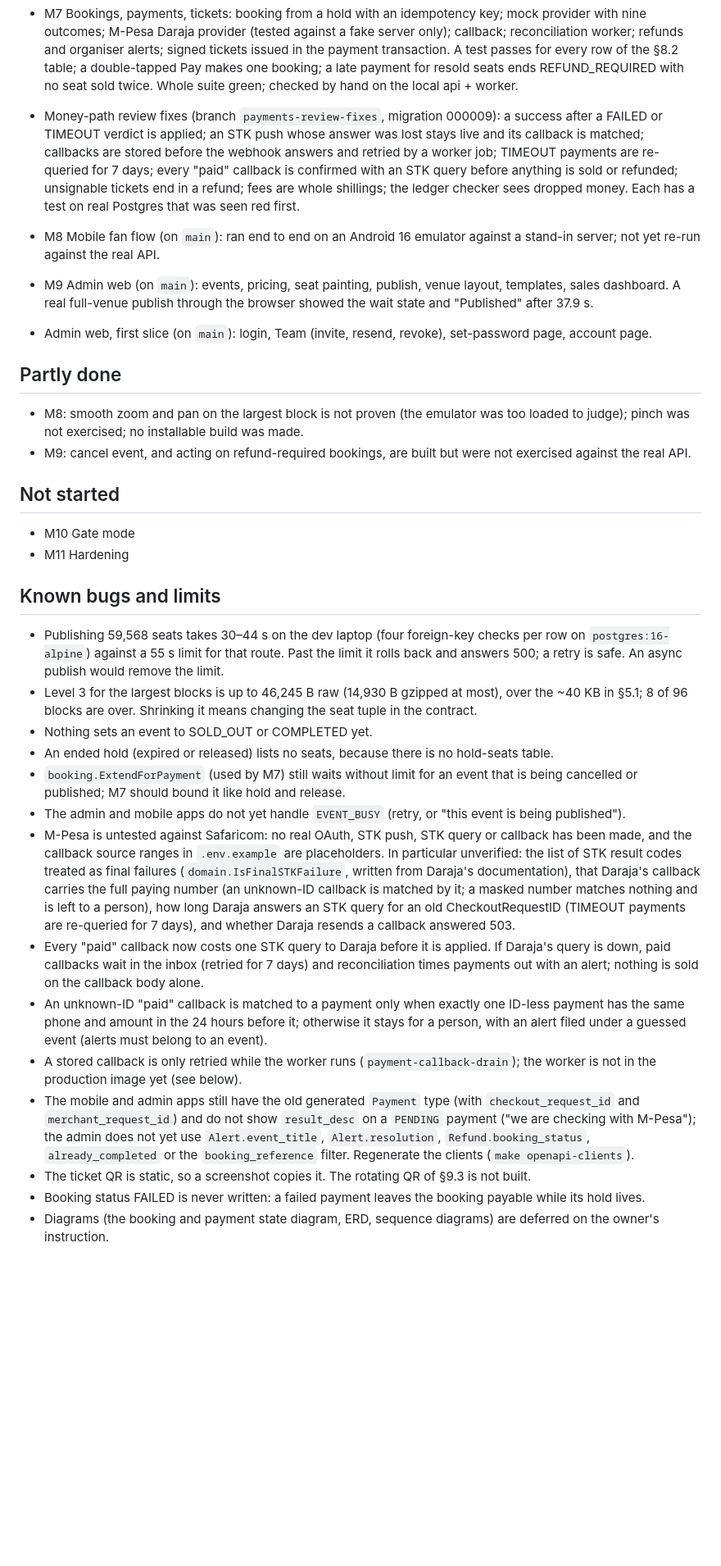
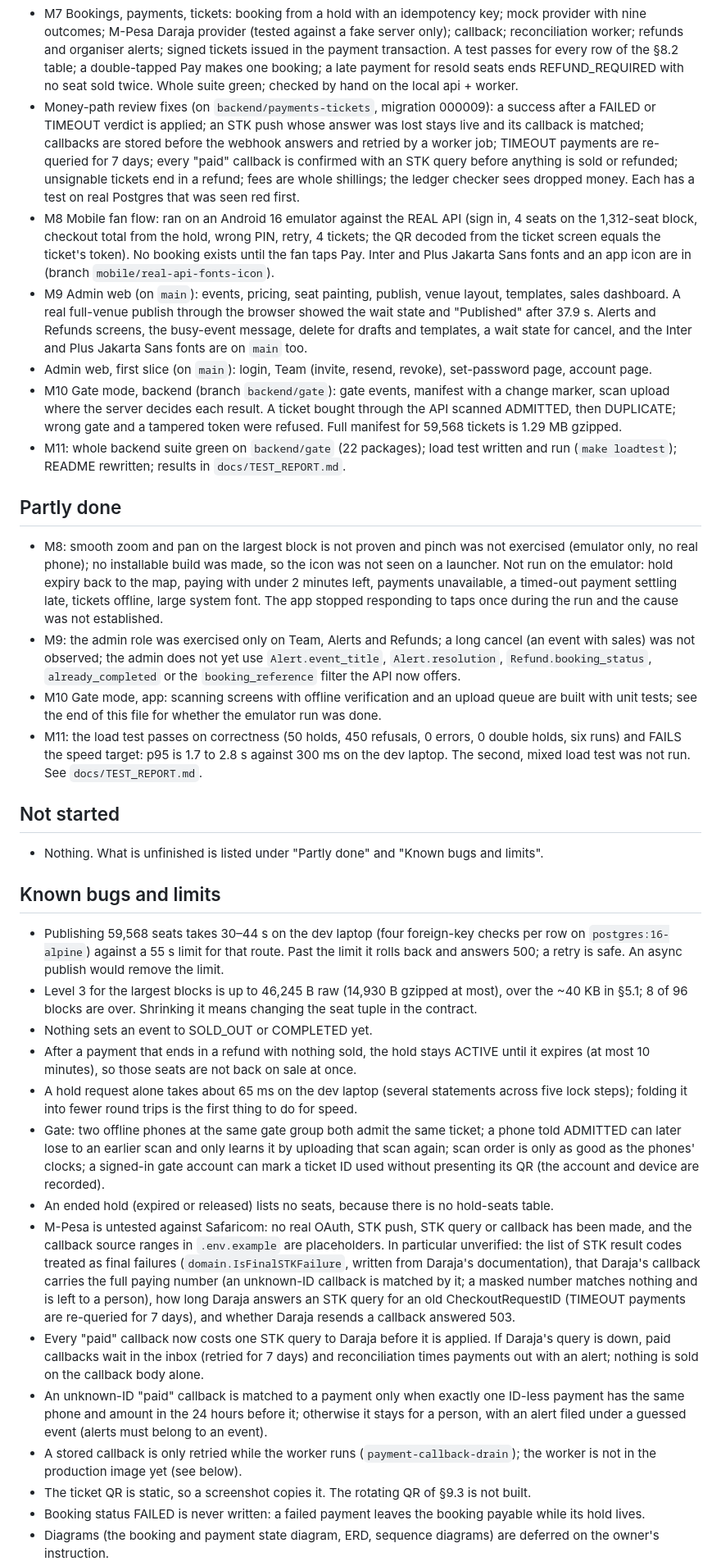
Before and after one commit to OderoCeasar/talanta-tickets, a Markdown page: docs/STATUS.md, the part around one of its changes. Shown at 82% size. Rendered like a GitHub page; blank space fills up the shorter version.

```diff
--- a/docs/STATUS.md
+++ b/docs/STATUS.md
@@ -14,34 +13,38 @@ One line each. Updated at the end of every milestone.
 - M5 follow-up, review fixes: requests behind a publish answer 409 `EVENT_BUSY` after 3 to 5 s instead of 500; edits after publish keep the sales window, a future kickoff and prices above zero; cancel of a sold-out venue (57,568 tickets) takes 10.7 to 16.0 s under its own timeouts; the default sales call always succeeds; a block is capped at 3,000 seats; drafts and templates can be deleted. Contract is 74 operations.
 - M6 Holds and locking: hold, release, best available, sweeper, per-user limit, one payment extension, sell-by-hold. 1,000 parallel requests at 10 seats: 10 winners, 990 `SEATS_UNAVAILABLE`, 0 other errors, 0 seats held twice; 10 runs in a row passed. With the seat row lock removed the same test goes red (seats with 2 and 4 winners).
 - M7 Bookings, payments, tickets: booking from a hold with an idempotency key; mock provider with nine outcomes; M-Pesa Daraja provider (tested against a fake server only); callback; reconciliation worker; refunds and organiser alerts; signed tickets issued in the payment transaction. A test passes for every row of the §8.2 table; a double-tapped Pay makes one booking; a late payment for resold seats ends REFUND_REQUIRED with no seat sold twice. Whole suite green; checked by hand on the local api + worker.
-- Money-path review fixes (branch `payments-review-fixes`, migration 000009): a success after a FAILED or TIMEOUT verdict is applied; an STK push whose answer was lost stays live and its callback is matched; callbacks are stored before the webhook answers and retried by a worker job; TIMEOUT payments are re-queried for 7 days; every "paid" callback is confirmed with an STK query before anything is sold or refunded; unsignable tickets end in a refund; fees are whole shillings; the ledger checker sees dropped money. Each has a test on real Postgres that was seen red first.
-- M8 Mobile fan flow (on `main`): ran end to end on an Android 16 emulator against a stand-in server; not yet re-run against the real API.
-- M9 Admin web (on `main`): events, pricing, seat painting, publish, venue layout, templates, sales dashboard. A real full-venue publish through the browser showed the wait state and "Published" after 37.9 s.
+- Money-path review fixes (on `backend/payments-tickets`, migration 000009): a success after a FAILED or TIMEOUT verdict is applied; an STK push whose answer was lost stays live and its callback is matched; callbacks are stored before the webhook answers and retried by a worker job; TIMEOUT payments are re-queried for 7 days; every "paid" callback is confirmed with an STK query before anything is sold or refunded; unsignable tickets end in a refund; fees are whole shillings; the ledger checker sees dropped money. Each has a test on real Postgres that was seen red first.
+- M8 Mobile fan flow: ran on an Android 16 emulator against the REAL API (sign in, 4 seats on the 1,312-seat block, checkout total from the hold, wrong PIN, retry, 4 tickets; the QR decoded from the ticket screen equals the ticket's token). No booking exists until the fan taps Pay. Inter and Plus Jakarta Sans fonts and an app icon are in (branch `mobile/real-api-fonts-icon`).
+- M9 Admin web (on `main`): events, pricing, seat painting, publish, venue layout, templates, sales dashboard. A real full-venue publish through the browser showed the wait state and "Published" after 37.9 s. Alerts and Refunds screens, the busy-event message, delete for drafts and templates, a wait state for cancel, and the Inter and Plus Jakarta Sans fonts are on `main` too.
 - Admin web, first slice (on `main`): login, Team (invite, resend, revoke), set-password page, account page.
+- M10 Gate mode, backend (branch `backend/gate`): gate events, manifest with a change marker, scan upload where the server decides each result. A ticket bought through the API scanned ADMITTED, then DUPLICATE; wrong gate and a tampered token were refused. Full manifest for 59,568 tickets is 1.29 MB gzipped.
+- M11: whole backend suite green on `backend/gate` (22 packages); load test written and run (`make loadtest`); README rewritten; results in `docs/TEST_REPORT.md`.
 
 ## Partly done
 
-- M8: smooth zoom and pan on the largest block is not proven (the emulator was too loaded to judge); pinch was not exercised; no installable build was made.
-- M9: cancel event, and acting on refund-required bookings, are built but were not exercised against the real API.
+- M8: smooth zoom and pan on the largest block is not proven and pinch was not exercised (emulator only, no real phone); no installable build was made, so the icon was not seen on a launcher. Not run on the emulator: hold expiry back to the map, paying with under 2 minutes left, payments unavailable, a timed-out payment settling late, tickets offline, large system font. The app stopped responding to taps once during the run and the cause was not established.
+- M9: the admin role was exercised only on Team, Alerts and Refunds; a long cancel (an event with sales) was not observed; the admin does not yet use `Alert.event_title`, `Alert.resolution`, `Refund.booking_status`, `already_completed` or the `booking_reference` filter the API now offers.
+- M10 Gate mode, app: scanning screens with offline verification and an upload queue are built with unit tests; see the end of this file for whether the emulator run was done.
+- M11: the load test passes on correctness (50 holds, 450 refusals, 0 errors, 0 double holds, six runs) and FAILS the speed target: p95 is 1.7 to 2.8 s against 300 ms on the dev laptop. The second, mixed load test was not run. See `docs/TEST_REPORT.md`.
 
 ## Not started
 
-- M10 Gate mode
-- M11 Hardening
+- Nothing. What is unfinished is listed under "Partly done" and "Known bugs and limits".
+
 
 ## Known bugs and limits
 
 - Publishing 59,568 seats takes 30–44 s on the dev laptop (four foreign-key checks per row on `postgres:16-alpine`) against a 55 s limit for that route. Past the limit it rolls back and answers 500; a retry is safe. An async publish would remove the limit.
 - Level 3 for the largest blocks is up to 46,245 B raw (14,930 B gzipped at most), over the ~40 KB in §5.1; 8 of 96 blocks are over. Shrinking it means changing the seat tuple in the contract.
 - Nothing sets an event to SOLD_OUT or COMPLETED yet.
+- After a payment that ends in a refund with nothing sold, the hold stays ACTIVE until it expires (at most 10 minutes), so those seats are not back on sale at once.
+- A hold request alone takes about 65 ms on the dev laptop (several statements across five lock steps); folding it into fewer round trips is the first thing to do for speed.
+- Gate: two offline phones at the same gate group both admit the same ticket; a phone told ADMITTED can later lose to an earlier scan and only learns it by uploading that scan again; scan order is only as good as the phones' clocks; a signed-in gate account can mark a ticket ID used without presenting its QR (the account and device are recorded).
 - An ended hold (expired or released) lists no seats, because there is no hold-seats table.
-- `booking.ExtendForPayment` (used by M7) still waits without limit for an event that is being cancelled or published; M7 should bound it like hold and release.
-- The admin and mobile apps do not yet handle `EVENT_BUSY` (retry, or "this event is being published").
 - M-Pesa is untested against Safaricom: no real OAuth, STK push, STK query or callback has been made, and the callback source ranges in `.env.example` are placeholders. In particular unverified: the list of STK result codes treated as final failures (`domain.IsFinalSTKFailure`, written from Daraja's documentation), that Daraja's callback carries the full paying number (an unknown-ID callback is matched by it; a masked number matches nothing and is left to a person), how long Daraja answers an STK query for an old CheckoutRequestID (TIMEOUT payments are re-queried for 7 days), and whether Daraja resends a callback answered 503.
 - Every "paid" callback now costs one STK query to Daraja before it is applied. If Daraja's query is down, paid callbacks wait in the inbox (retried for 7 days) and reconciliation times payments out with an alert; nothing is sold on the callback body alone.
 - An unknown-ID "paid" callback is matched to a payment only when exactly one ID-less payment has the same phone and amount in the 24 hours before it; otherwise it stays for a person, with an alert filed under a guessed event (alerts must belong to an event).
 - A stored callback is only retried while the worker runs (`payment-callback-drain`); the worker is not in the production image yet (see below).
-- The mobile and admin apps still have the old generated `Payment` type (with `checkout_request_id` and `merchant_request_id`) and do not show `result_desc` on a `PENDING` payment ("we are checking with M-Pesa"); the admin does not yet use `Alert.event_title`, `Alert.resolution`, `Refund.booking_status`, `already_completed` or the `booking_reference` filter. Regenerate the clients (`make openapi-clients`).
 - The ticket QR is static, so a screenshot copies it. The rotating QR of §9.3 is not built.
 - Booking status FAILED is never written: a failed payment leaves the booking payable while its hold lives.
 - Diagrams (the booking and payment state diagram, ERD, sequence diagrams) are deferred on the owner's instruction.
```
Also changed, not shown: other parts of docs/STATUS.md (+2 -4 lines), docs/TEST_REPORT.md (added, +163 -0 lines).
